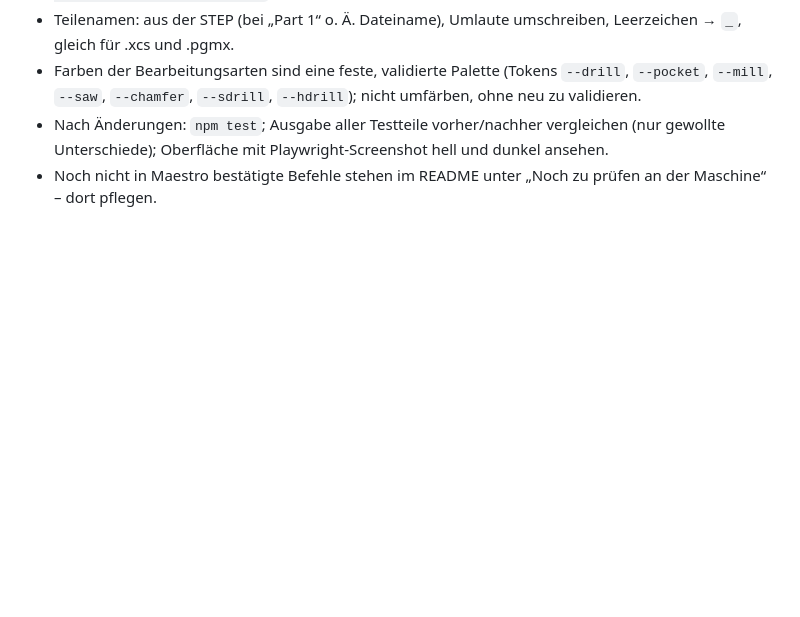
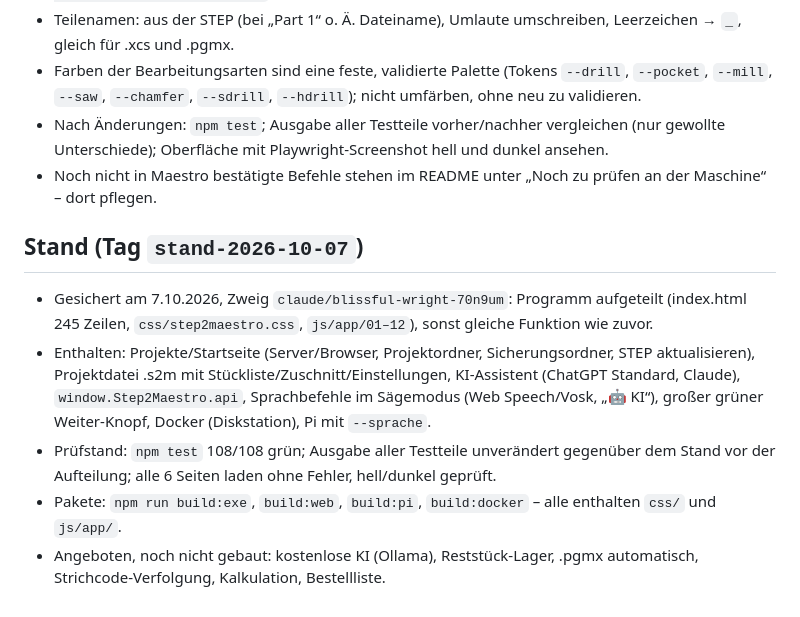
Before and after one commit to wekkerz-crypto/scm, a Markdown page: CLAUDE.md, the part around the change. Drawn GitHub-style; blank space fills up the shorter version.

Commit message:
Stand festgehalten (stand-2026-10-07)
Co-Authored-By: Claude Opus 5.5 <noreply@anthropic.com>
Claude-Session: https://claude.ai/code/session_01VUdtDS28xKDp3CkLX1EUtU

```diff
--- a/CLAUDE.md
+++ b/CLAUDE.md
@@ -174,3 +174,15 @@ Benutzer und Werkstatt sprechen Deutsch: Oberfläche, Hinweise, README und Commi
 - Nach Änderungen: `npm test`; Ausgabe aller Testteile vorher/nachher vergleichen (nur gewollte Unterschiede);
   Oberfläche mit Playwright-Screenshot hell und dunkel ansehen.
 - Noch nicht in Maestro bestätigte Befehle stehen im README unter „Noch zu prüfen an der Maschine“ – dort pflegen.
+
+## Stand (Tag `stand-2026-10-07`)
+
+- Gesichert am 7.10.2026, Zweig `claude/blissful-wright-70n9um`: Programm aufgeteilt (index.html 245 Zeilen, `css/step2maestro.css`,
+  `js/app/01–12`), sonst gleiche Funktion wie zuvor.
+- Enthalten: Projekte/Startseite (Server/Browser, Projektordner, Sicherungsordner, STEP aktualisieren), Projektdatei .s2m mit
+  Stückliste/Zuschnitt/Einstellungen, KI-Assistent (ChatGPT Standard, Claude), `window.Step2Maestro.api`, Sprachbefehle im Sägemodus
+  (Web Speech/Vosk, „🤖 KI“), großer grüner Weiter-Knopf, Docker (Diskstation), Pi mit `--sprache`.
+- Prüfstand: `npm test` 108/108 grün; Ausgabe aller Testteile unverändert gegenüber dem Stand vor der Aufteilung; alle 6 Seiten
+  laden ohne Fehler, hell/dunkel geprüft.
+- Pakete: `npm run build:exe`, `build:web`, `build:pi`, `build:docker` – alle enthalten `css/` und `js/app/`.
+- Angeboten, noch nicht gebaut: kostenlose KI (Ollama), Reststück-Lager, .pgmx automatisch, Strichcode-Verfolgung, Kalkulation, Bestellliste.
```
